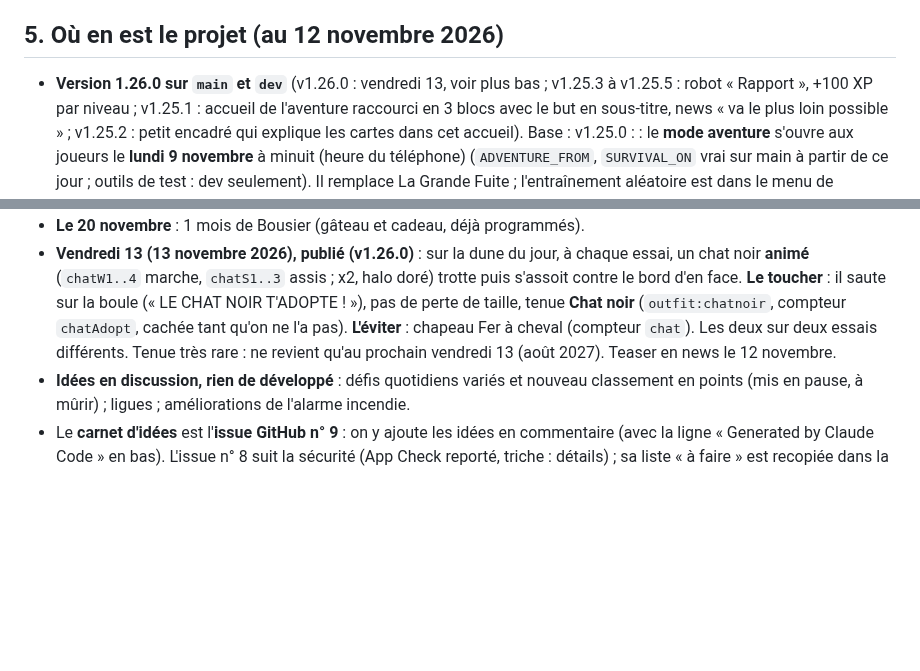
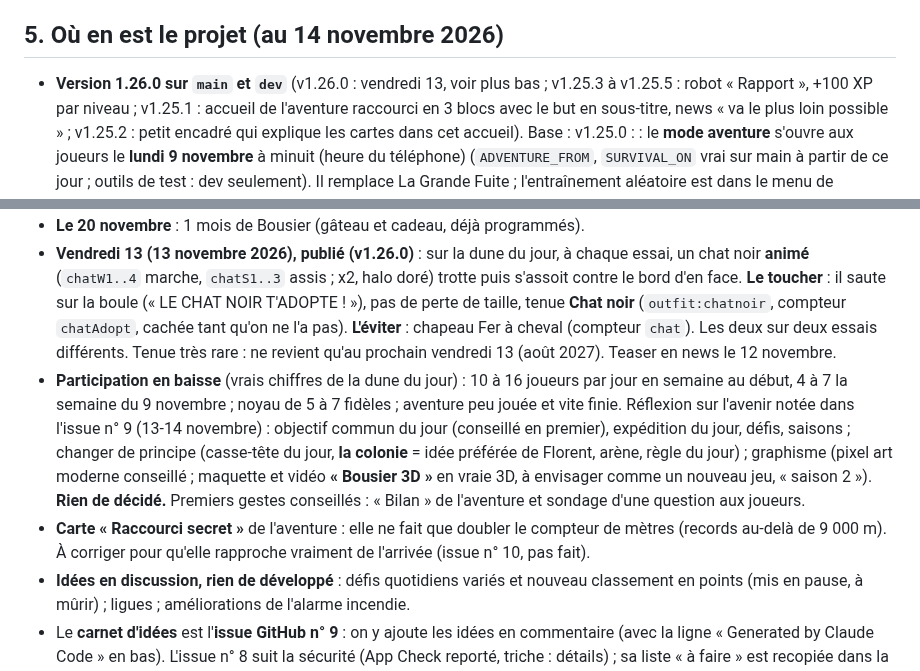
Before and after one commit to Zodiacfbo/bousier, a Markdown page: CLAUDE.md, 2 parts joined by grey strips. Drawn GitHub-style; blank space fills up the shorter version.

Commit message:
CLAUDE.md : participation, idées d'avenir (colonie, Bousier 3D), carte Raccourci à corriger
Co-Authored-By: Claude Opus 5.5 <noreply@anthropic.com>
Claude-Session: https://claude.ai/code/session_01S2oFuaj19yV14vYzsTkQGR

```diff
--- a/CLAUDE.md
+++ b/CLAUDE.md
@@ -99,7 +99,7 @@ Au début de toute conversation sur Bousier, même sans « Parlons de Bousier »
 - Lire les vraies données du jeu officiel : lectures publiques de l'API REST Firestore (`envs/prod/…`), tant que la phase 1 des règles est active.
 - Ranger les scripts et captures de test **hors du dépôt**.
 
-## 5. Où en est le projet (au 12 novembre 2026)
+## 5. Où en est le projet (au 14 novembre 2026)
 
 - **Version 1.26.0 sur `main` et `dev`** (v1.26.0 : vendredi 13, voir plus bas ; v1.25.3 à v1.25.5 : robot « Rapport », +100 XP par niveau ; v1.25.1 : accueil de l'aventure raccourci en 3 blocs avec le but en sous-titre, news « va le plus loin possible » ; v1.25.2 : petit encadré qui explique les cartes dans cet accueil). Base : v1.25.0 : : le **mode aventure** s'ouvre aux joueurs le **lundi 9 novembre** à minuit (heure du téléphone) (`ADVENTURE_FROM`, `SURVIVAL_ON` vrai sur main à partir de ce jour ; outils de test : dev seulement). Il remplace La Grande Fuite ; l'entraînement aléatoire est dans le menu de l'aventure. Tout son suivi est dans l'**issue GitHub n° 10**.
 - **Aventure, en bref** : mode **solo** (pas de classement, juste « Ton record ») ; pas d'événements ; une météo fixe par monde ; carte de **8 mondes** (désert, oasis, rivière sauvage ; les autres « bientôt », noms cachés) ; compétences en **3 familles** (Gourmand, Costaud, Malin) ; **cartes** (« bonus » pour les joueurs) : coups de pouce et reliques, 3 raretés, combos ; **niveau max 20** ; 50 pièces max par jour. Difficulté réglée pour finir le désert en 3 ou 4 parties.
@@ -112,6 +112,8 @@ Au début de toute conversation sur Bousier, même sans « Parlons de Bousier »
 - **Boutique de la semaine : en pause** (`WEEK_SHOP_FROM = '2099-01-01'` et news correspondante datée 2099). Pour la relancer : remettre un vrai lundi aux deux endroits.
 - **Le 20 novembre** : 1 mois de Bousier (gâteau et cadeau, déjà programmés).
 - **Vendredi 13 (13 novembre 2026), publié (v1.26.0)** : sur la dune du jour, à chaque essai, un chat noir **animé** (`chatW1..4` marche, `chatS1..3` assis ; x2, halo doré) trotte puis s'assoit contre le bord d'en face. **Le toucher** : il saute sur la boule (« LE CHAT NOIR T'ADOPTE ! »), pas de perte de taille, tenue **Chat noir** (`outfit:chatnoir`, compteur `chatAdopt`, cachée tant qu'on ne l'a pas). **L'éviter** : chapeau Fer à cheval (compteur `chat`). Les deux sur deux essais différents. Tenue très rare : ne revient qu'au prochain vendredi 13 (août 2027). Teaser en news le 12 novembre.
+- **Participation en baisse** (vrais chiffres de la dune du jour) : 10 à 16 joueurs par jour en semaine au début, 4 à 7 la semaine du 9 novembre ; noyau de 5 à 7 fidèles ; aventure peu jouée et vite finie. Réflexion sur l'avenir notée dans l'issue n° 9 (13-14 novembre) : objectif commun du jour (conseillé en premier), expédition du jour, défis, saisons ; changer de principe (casse-tête du jour, **la colonie** = idée préférée de Florent, arène, règle du jour) ; graphisme (pixel art moderne conseillé ; maquette et vidéo **« Bousier 3D »** en vraie 3D, à envisager comme un nouveau jeu, « saison 2 »). **Rien de décidé.** Premiers gestes conseillés : « Bilan » de l'aventure et sondage d'une question aux joueurs.
+- **Carte « Raccourci secret »** de l'aventure : elle ne fait que doubler le compteur de mètres (records au-delà de 9 000 m). À corriger pour qu'elle rapproche vraiment de l'arrivée (issue n° 10, pas fait).
 - **Idées en discussion, rien de développé** : défis quotidiens variés et nouveau classement en points (mis en pause, à mûrir) ; ligues ; améliorations de l'alarme incendie.
 - Le **carnet d'idées** est l'**issue GitHub n° 9** : on y ajoute les idées en commentaire (avec la ligne « Generated by Claude Code » en bas). L'issue n° 8 suit la sécurité (App Check reporté, triche : détails) ; sa liste « à faire » est recopiée dans la partie « 🕵️ Triche » de l'issue n° 9.
 - Sécurité : règles Firestore en **phase 1** (lecture ouverte). La phase 2 (lecture réservée aux membres) se fera quand le compteur de « cartes de membre » de l'admin sera presque plein. Point faible connu : la date du téléphone permet de voir la dune du lendemain.
```
